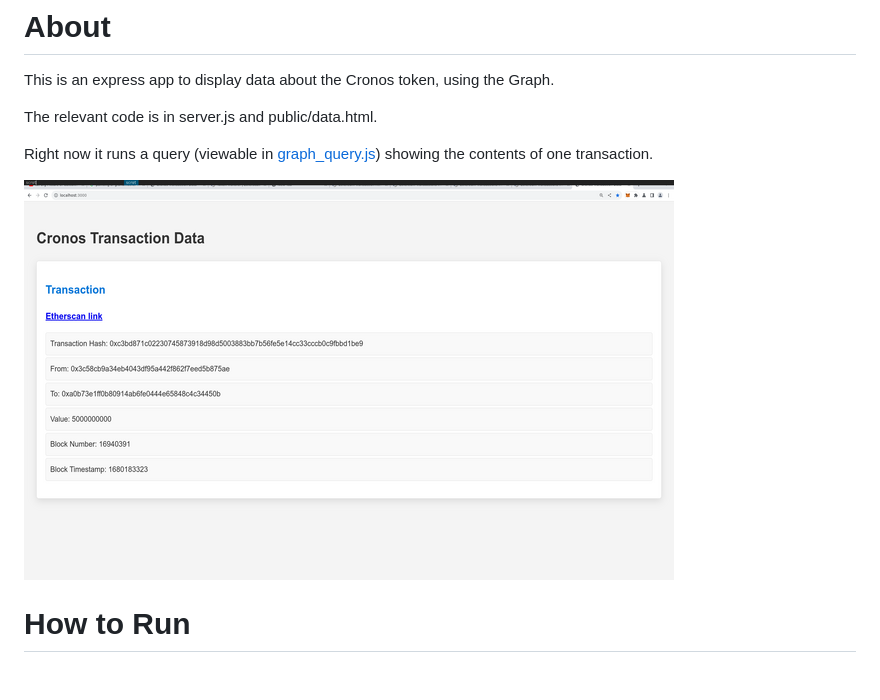
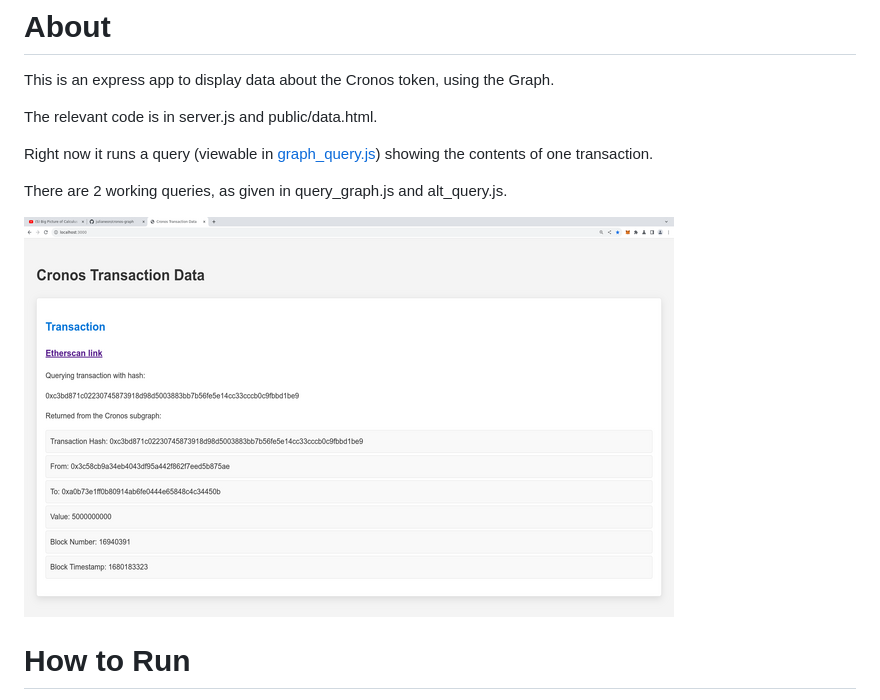
Before and after one commit to julianeon/cronos-graph, a Markdown page: README.md, the part around the change. Drawn GitHub-style; pictures changed too: cronos_graph.png; blank space fills up the shorter version.

Commit message:
now w updates

```diff
--- a/README.md
+++ b/README.md
@@ -5,6 +5,8 @@ This is an express app to display data about the Cronos token, using the Graph.
 The relevant code is in server.js and public/data.html.
 
 Right now it runs a query (viewable in [graph_query.js](https://github.com/julianeon/cronos-graph/blob/main/graph_query.js)) showing the contents of one transaction.
+
+There are 2 working queries, as given in query_graph.js and alt_query.js.
 
 ![screen output](cronos_graph.png)
 
```
